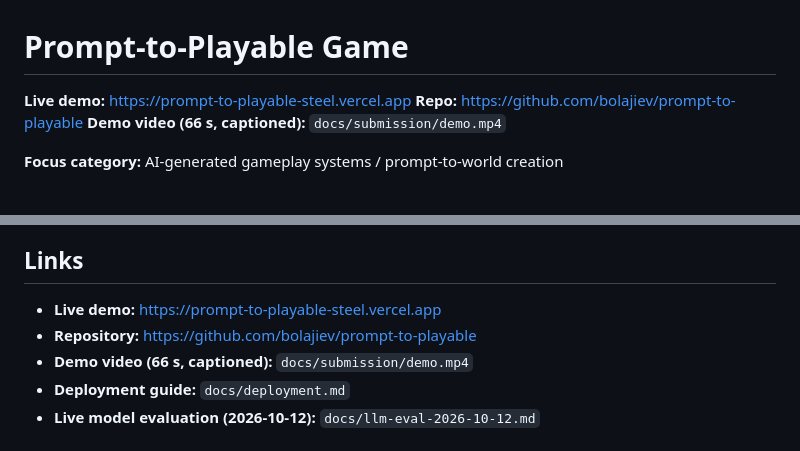
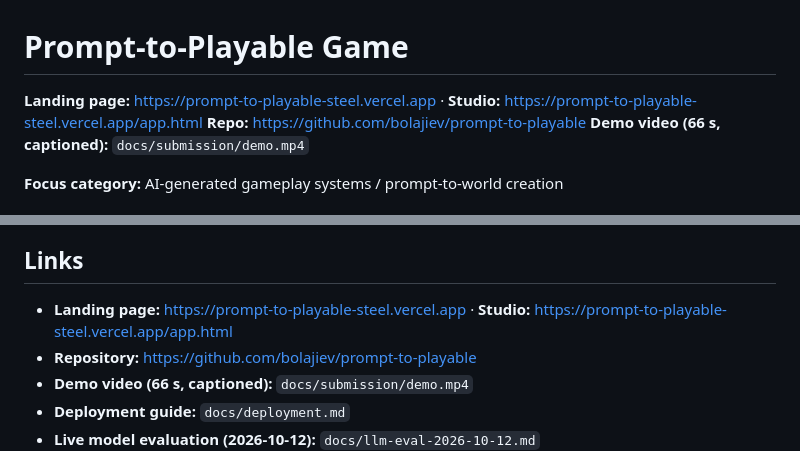
Before and after one commit to bolajiev/prompt-to-playable, a Markdown page: docs/submission/description.md, 2 parts joined by grey strips. GitHub-like rendering.

```diff
--- a/docs/submission/description.md
+++ b/docs/submission/description.md
@@ -1,6 +1,6 @@
 # Prompt-to-Playable Game
 
-**Live demo:** https://prompt-to-playable-steel.vercel.app
+**Landing page:** https://prompt-to-playable-steel.vercel.app · **Studio:** https://prompt-to-playable-steel.vercel.app/app.html
 **Repo:** https://github.com/bolajiev/prompt-to-playable
 **Demo video (66 s, captioned):** `docs/submission/demo.mp4`
 
@@ -84,7 +84,7 @@ Three of the captured 2026-10-12 documents are auto-won by input-only steering i
 
 ## Links
 
-- **Live demo:** https://prompt-to-playable-steel.vercel.app
+- **Landing page:** https://prompt-to-playable-steel.vercel.app · **Studio:** https://prompt-to-playable-steel.vercel.app/app.html
 - **Repository:** https://github.com/bolajiev/prompt-to-playable
 - **Demo video (66 s, captioned):** `docs/submission/demo.mp4`
 - **Deployment guide:** `docs/deployment.md`
```
Also changed, not shown: README.md (+5 -1 lines).
